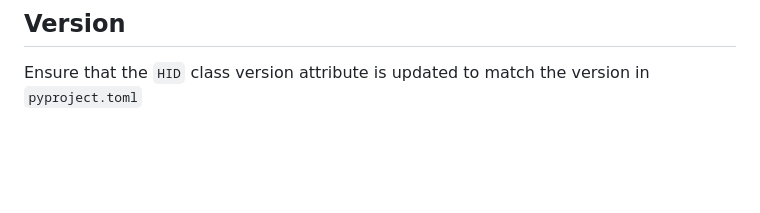
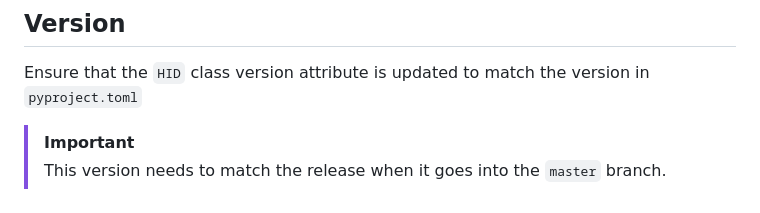
Before and after one commit to somakeit/smibhid, a Markdown page: README.md, the part around the change. Rendered like a GitHub page; blank space fills up the shorter version.

```diff
--- a/README.md
+++ b/README.md
@@ -58,3 +58,6 @@ Use existing space state buttons, lights, slack APi wrapper and watchers as an e
 
 ## Version
 Ensure that the `HID` class version attribute is updated to match the version in `pyproject.toml`
+
+> [!IMPORTANT]
+> This version needs to match the release when it goes into the `master` branch.
```
